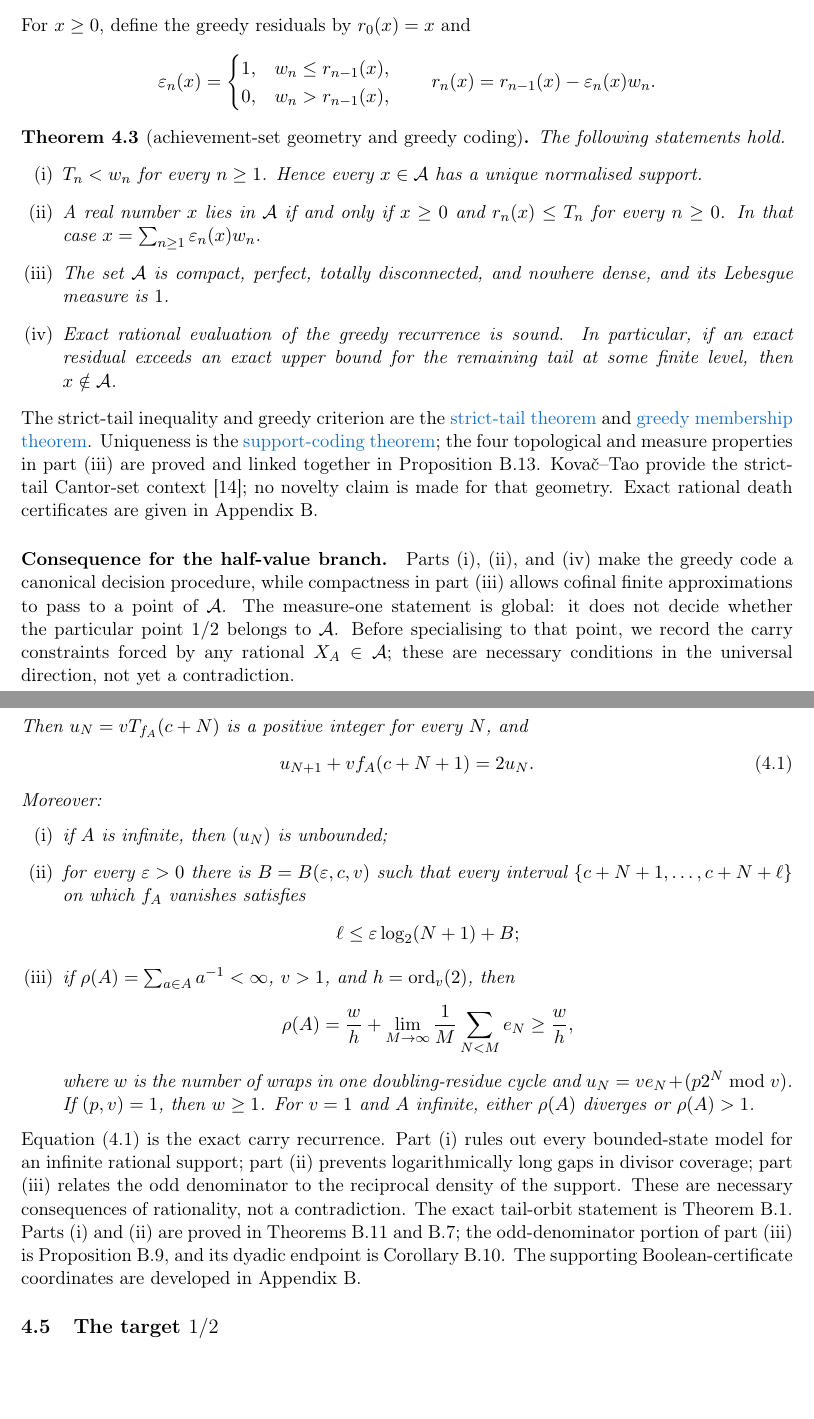
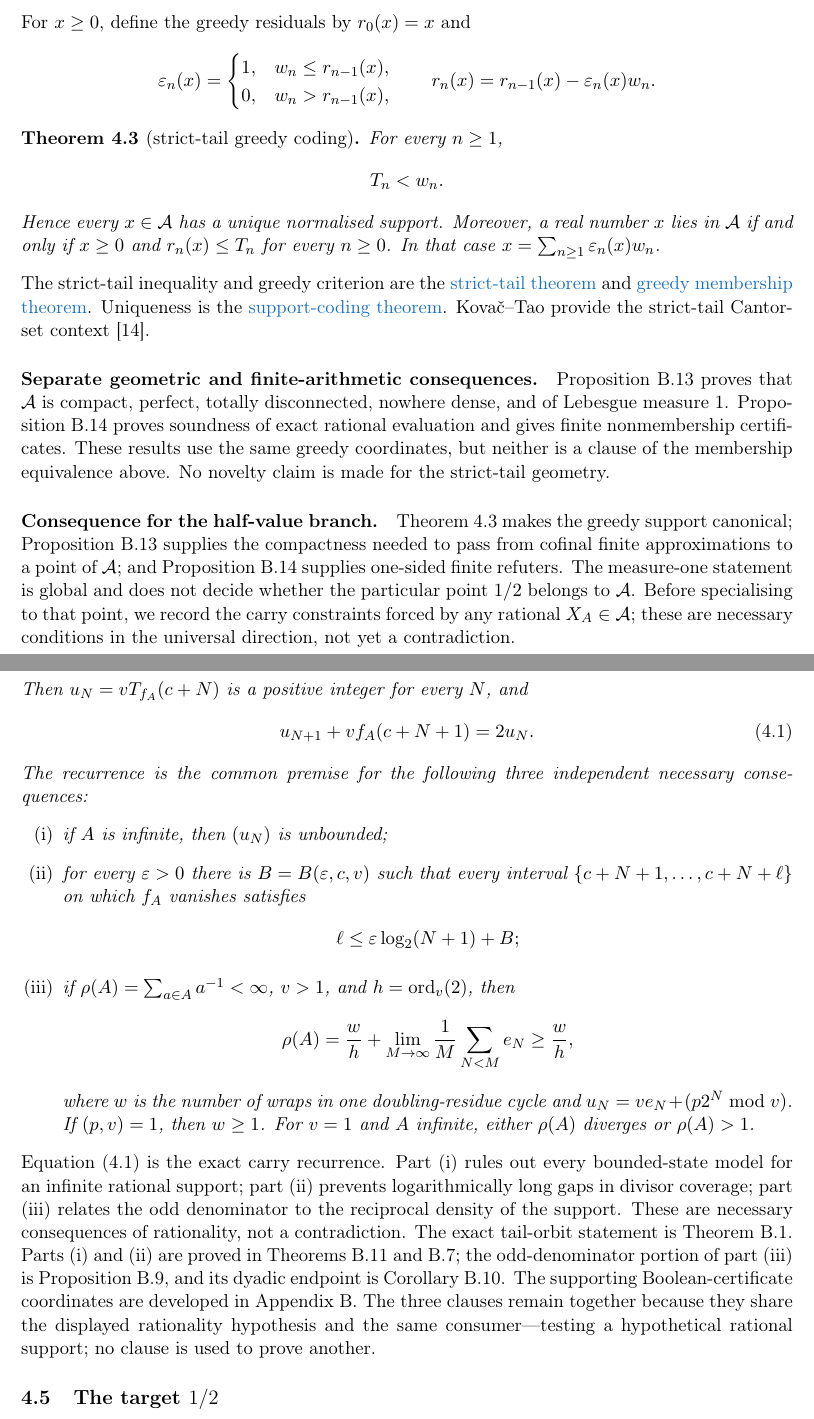
Before and after one commit to wcook04/plectis-lean-erdos249-257, a LaTeX paper (paper/erdos249-257-main-paper.tex): two parts of pages 6 and 7 of 42, joined at a grey line, cut so that both start at the same text, the shorter picture padded with empty space. Compiled offline with pdfLaTeX.

Commit message:
Separate the Section 4 greedy consequences

```diff
--- a/paper/erdos249-257-main-paper.tex
+++ b/paper/erdos249-257-main-paper.tex
@@ -528,38 +528,39 @@ For \(x\geq0\), define the greedy residuals by \(r_0(x)=x\) and
  r_n(x)=r_{n-1}(x)-\varepsilon_n(x)w_n.
 \]
 
-\begin{theorem}[achievement-set geometry and greedy coding]\label{res:greedy}
-The following statements hold.
-\begin{enumerate}[label=\textup{(\roman*)},leftmargin=2.2em]
-\item \(T_n<w_n\) for every \(n\geq1\).  Hence every \(x\in\mathcal A\)
+\begin{theorem}[strict-tail greedy coding]\label{res:greedy}
+For every \(n\geq1\),
+\[
+ T_n<w_n.
+\]
+Hence every \(x\in\mathcal A\)
 has a unique normalised support.
-\item A real number \(x\) lies in \(\mathcal A\) if and only if \(x\geq0\)
+Moreover, a real number \(x\) lies in \(\mathcal A\) if and only if \(x\geq0\)
 and \(r_n(x)\leq T_n\) for every \(n\geq0\).  In that case
 \(x=\sum_{n\geq1}\varepsilon_n(x)w_n\).
-\item The set \(\mathcal A\) is compact, perfect, totally disconnected, and
-nowhere dense, and its Lebesgue measure is \(1\).
-\item Exact rational evaluation of the greedy recurrence is sound.  In
-particular, if an exact residual exceeds an exact upper bound for the
-remaining tail at some finite level, then \(x\notin\mathcal A\).
-\end{enumerate}
 \end{theorem}
 \noindent The strict-tail inequality and greedy criterion are the
 \lword{GreedyAchievementSet.lean}{180}{mersenneTail_lt_weight}{strict-tail theorem}
 and
 \lword{GreedyAchievementSet.lean}{1445}{mem_mersenneAchievementSet_iff_greedy_survival}{greedy membership theorem}.
 Uniqueness is the
-\lword{GreedyAchievementSet.lean}{1527}{positiveMersenneSupportValue_injective_normalized}{support-coding theorem};
-the four topological and measure properties in part~\textup{(iii)} are proved
-and linked together in Proposition~\ref{res:greedytopology}.
-Kova\v{c}--Tao provide the strict-tail Cantor-set context~\cite{kovactao};
-no novelty claim is made for that geometry.  Exact rational death
-certificates are given in Appendix~\ref{sec:carry}.
+\lword{GreedyAchievementSet.lean}{1527}{positiveMersenneSupportValue_injective_normalized}{support-coding theorem}.
+Kova\v{c}--Tao provide the strict-tail Cantor-set context~\cite{kovactao}.
+
+\paragraph{Separate geometric and finite-arithmetic consequences.}
+Proposition~\ref{res:greedytopology} proves that \(\mathcal A\) is compact,
+perfect, totally disconnected, nowhere dense, and of Lebesgue measure \(1\).
+Proposition~\ref{res:death} proves soundness of exact rational evaluation and
+gives finite nonmembership certificates.  These results use the same greedy
+coordinates, but neither is a clause of the membership equivalence above.
+No novelty claim is made for the strict-tail geometry.
 
 \paragraph{Consequence for the half-value branch.}
-Parts~\textup{(i)}, \textup{(ii)}, and~\textup{(iv)} make the greedy code a
-canonical decision procedure, while compactness in part~\textup{(iii)} allows
-cofinal finite approximations to pass to a point of \(\mathcal A\).  The
-measure-one statement is global: it does not decide whether the particular
+Theorem~\ref{res:greedy} makes the greedy support canonical;
+Proposition~\ref{res:greedytopology} supplies the compactness needed to pass
+from cofinal finite approximations to a point of \(\mathcal A\); and
+Proposition~\ref{res:death} supplies one-sided finite refuters.  The
+measure-one statement is global and does not decide whether the particular
 point \(1/2\) belongs to \(\mathcal A\).  Before specialising to that point,
 we record the carry constraints forced by any rational
 \(X_A\in\mathcal A\); these are necessary conditions in the universal
@@ -587,7 +588,8 @@ Then \(u_N=vT_{f_A}(c+N)\) is a positive integer for every \(N\), and
 \[
  u_{N+1}+v f_A(c+N+1)=2u_N. \tag{4.1}
 \]
-Moreover:
+The recurrence is the common premise for the following three independent
+necessary consequences:
 \begin{enumerate}[label=\textup{(\roman*)},leftmargin=2.2em]
 \item if \(A\) is infinite, then \((u_N)\) is unbounded;
 \item for every \(\varepsilon>0\) there is
@@ -619,6 +621,9 @@ tail-orbit statement is Theorem~\ref{res:rigidity}.  Parts~\textup{(i)} and
 Proposition~\ref{res:orderwrap}, and its dyadic endpoint is
 Corollary~\ref{res:collision}.  The supporting Boolean-certificate
 coordinates are developed in Appendix~\ref{sec:carry}.
+The three clauses remain together because they share the displayed rationality
+hypothesis and the same consumer---testing a hypothetical rational support;
+no clause is used to prove another.
 
 \subsection{The target \(1/2\)}
 
```
Also changed, not shown: erdos249-257-main-paper.pdf, 5 other files.
